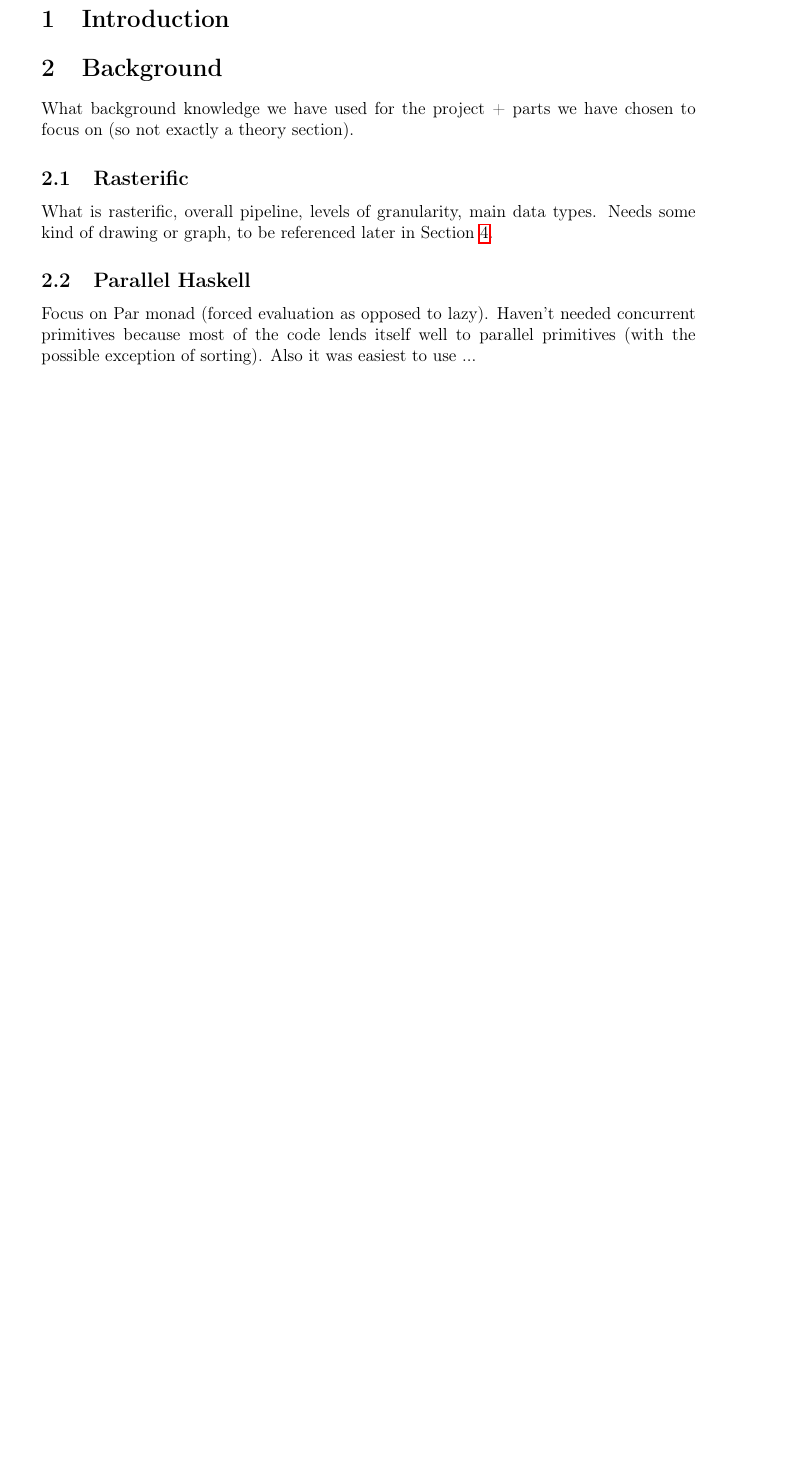
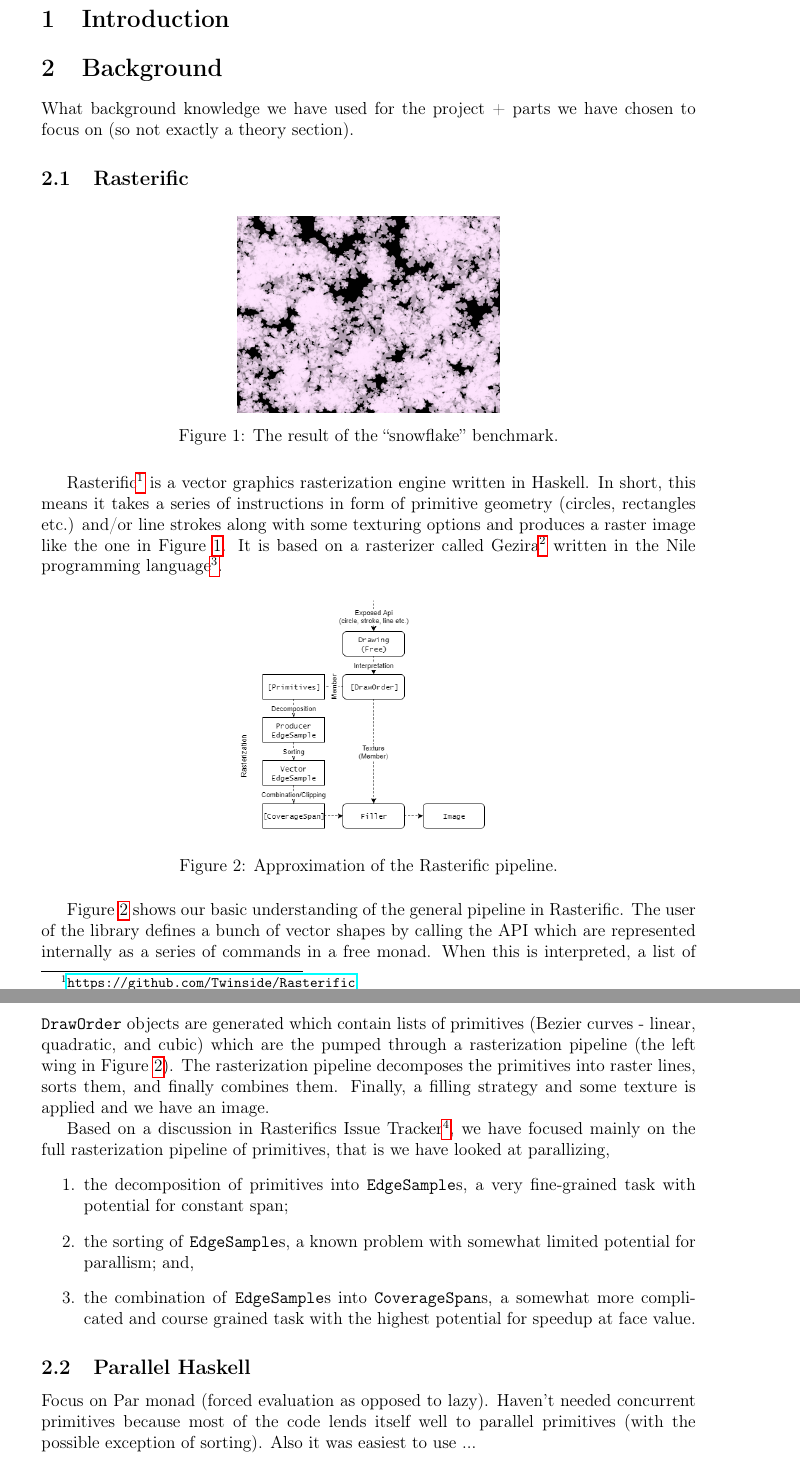
Before and after one commit to wsprent/pfp-exam, a LaTeX document (report/report.tex): part of page 2 of 8 before the commit and two parts of pages 2 and 3 of 9 after it, the two joined at a grey line, cut so that both start at the same text, the shorter picture padded with empty space. Compiled offline with pdfLaTeX.

Commit message:
Rasterific section

```diff
--- a/report/report.tex
+++ b/report/report.tex
@@ -144,9 +144,40 @@
 What background knowledge we have used for the project + parts we have chosen to focus on (so not exactly a theory section).
 
 \subsection{Rasterific}
+\begin{figure}[h!]
+  \centering
+  \includegraphics[width=.4\linewidth]{../flakes}
+  \caption{The result of the ``snowflake'' benchmark.}
+  \label{fig:snowflakes}
+\end{figure}
 
-What is rasterific, overall pipeline, levels of granularity, main data types. Needs some kind of drawing or graph, to be referenced later in Section \ref{experiments}.
+Rasterific\footnote{\url{https://github.com/Twinside/Rasterific}} is a vector graphics rasterization engine written in Haskell. In short, this means it takes a series
+of instructions in form of primitive geometry (circles, rectangles etc.) and/or line strokes along with some texturing options and produces a raster image like the
+ one in Figure \ref{fig:snowflakes}. It is based
+ on a rasterizer called Gezira\footnote{\url{https://github.com/damelang/gezira}} written in the Nile programming language\footnote{\url{https://github.com/damelang/nile}}.
+%What is rasterific, overall pipeline, levels of granularity, main data types. Needs some kind of drawing or graph, to be referenced later in Section \ref{experiments}.
 
+\begin{figure}[h!]
+  \centering
+  \includegraphics[width=.4\linewidth]{../rasterific-pipeline}
+  \caption{Approximation of the Rasterific pipeline.}
+  \label{fig:rasterific-pipeline}
+\end{figure}
+
+Figure \ref{fig:rasterific-pipeline} shows our basic understanding of the general pipeline in Rasterific. The user of the library defines a bunch of vector shapes by calling the
+API which are represented internally as a series of commands in a free monad. When this is interpreted, a list of \texttt{DrawOrder} objects are generated which contain lists
+of primitives (Bezier curves - linear, quadratic, and cubic) which are the pumped through a rasterization pipeline (the left wing in Figure \ref{fig:rasterific-pipeline}). The rasterization
+pipeline decomposes the primitives into raster lines, sorts them, and finally combines them. Finally, a filling strategy and some texture is applied and we have an image.
+
+Based on a discussion in Rasterifics Issue Tracker\footnote{\url{https://github.com/Twinside/Rasterific/issues/32}}, we have focused mainly on the full rasterization pipeline of
+primitives, that is we have looked at parallizing,
+\begin{enumerate}
+\item the decomposition of primitives into \texttt{EdgeSample}s, a very fine-grained task with potential for constant span;
+\item the sorting of \texttt{EdgeSample}s, a known problem with somewhat limited potential for parallism; and,
+\item the combination of \texttt{EdgeSample}s into \texttt{CoverageSpan}s, a somewhat more complicated and course grained task with the highest potential for speedup at face value.
+\end{enumerate}
+
+%Måske noget om benchmarks?
 \subsection{Parallel Haskell}
 
 Focus on Par monad (forced evaluation as opposed to lazy). Haven't needed concurrent primitives because most of the code lends itself well to parallel primitives (with the possible exception of sorting). Also it was easiest to use ...
```
Also changed, not shown: flakes.png (added), rasterific-pipeline.png (added), report/report.tex (6 more changed lines).
